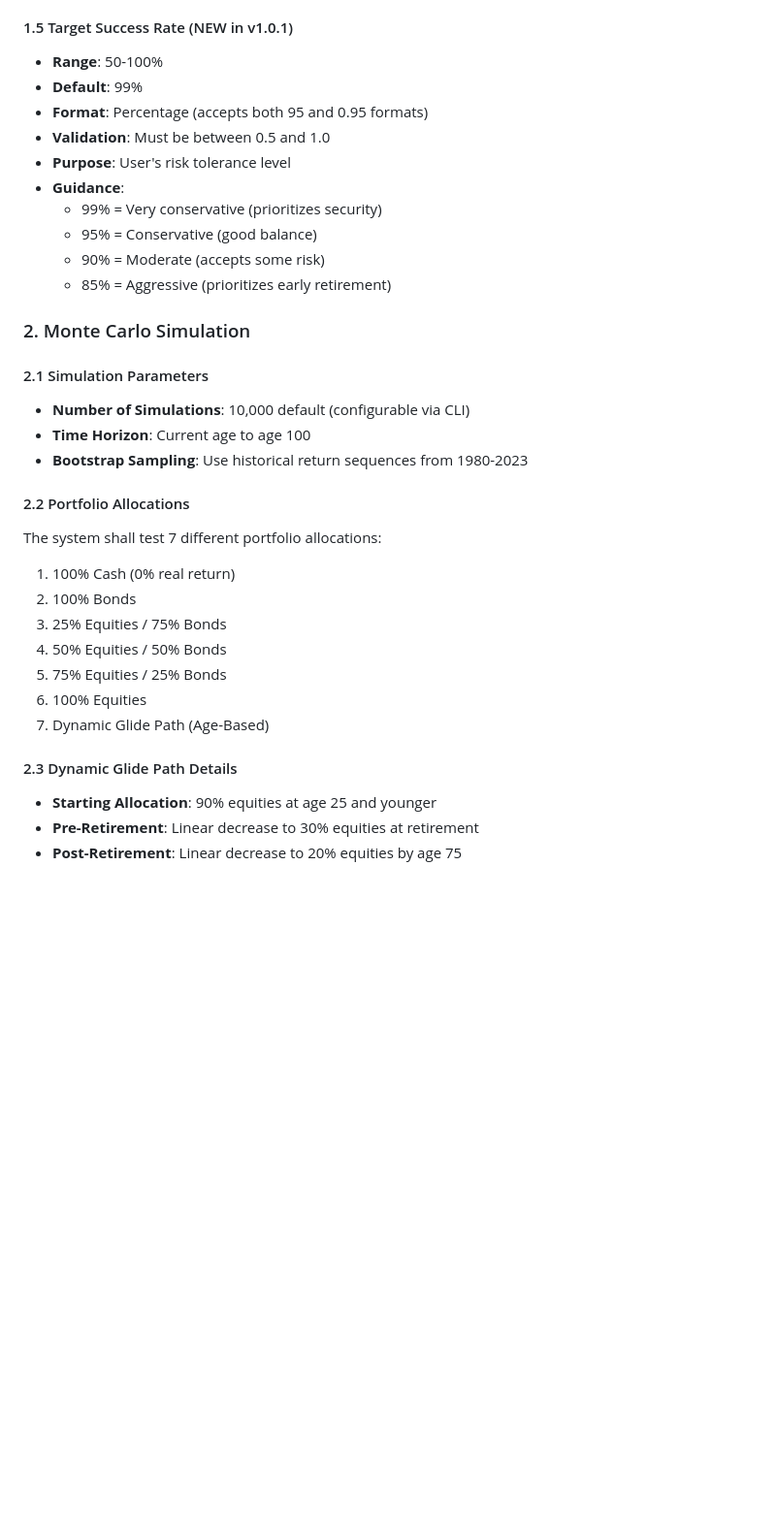
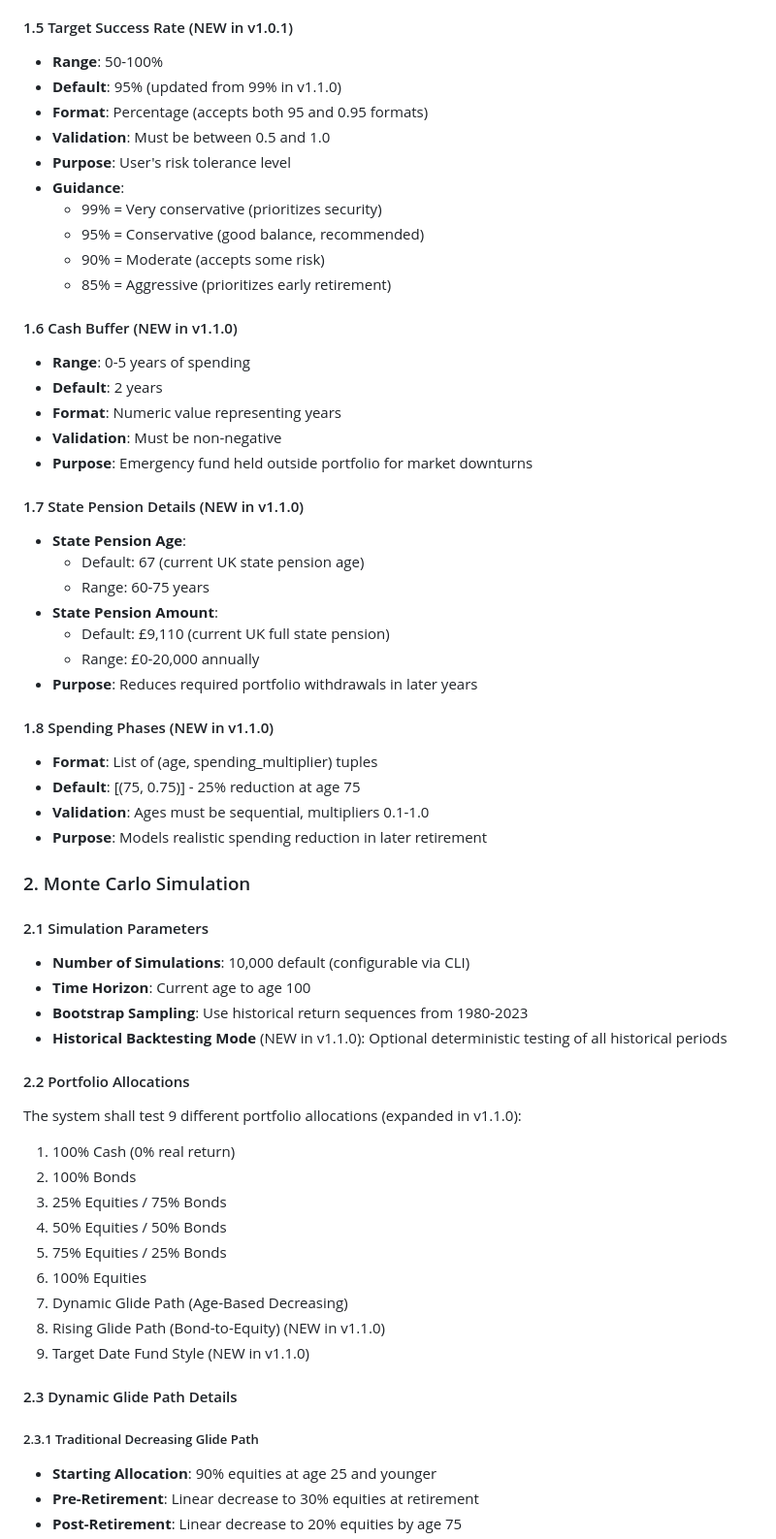
Before and after one commit to jnyross/KiroSimpleRetirementPlanner, a Markdown page: REQUIREMENTS.md, the part around one of its changes. Shown at 97% size. Drawn GitHub-style; blank space fills up the shorter version.

```diff
--- a/REQUIREMENTS.md
+++ b/REQUIREMENTS.md
@@ -38,15 +38,37 @@ The system shall collect the following inputs from users:
 
 #### 1.5 Target Success Rate (NEW in v1.0.1)
 - **Range**: 50-100%
-- **Default**: 99%
+- **Default**: 95% (updated from 99% in v1.1.0)
 - **Format**: Percentage (accepts both 95 and 0.95 formats)
 - **Validation**: Must be between 0.5 and 1.0
 - **Purpose**: User's risk tolerance level
 - **Guidance**:
   - 99% = Very conservative (prioritizes security)
-  - 95% = Conservative (good balance)
+  - 95% = Conservative (good balance, recommended)
   - 90% = Moderate (accepts some risk)
   - 85% = Aggressive (prioritizes early retirement)
+
+#### 1.6 Cash Buffer (NEW in v1.1.0)
+- **Range**: 0-5 years of spending
+- **Default**: 2 years
+- **Format**: Numeric value representing years
+- **Validation**: Must be non-negative
+- **Purpose**: Emergency fund held outside portfolio for market downturns
+
+#### 1.7 State Pension Details (NEW in v1.1.0)
+- **State Pension Age**:
+  - Default: 67 (current UK state pension age)
+  - Range: 60-75 years
+- **State Pension Amount**:
+  - Default: £9,110 (current UK full state pension)
+  - Range: £0-20,000 annually
+- **Purpose**: Reduces required portfolio withdrawals in later years
+
+#### 1.8 Spending Phases (NEW in v1.1.0)
+- **Format**: List of (age, spending_multiplier) tuples
+- **Default**: [(75, 0.75)] - 25% reduction at age 75
+- **Validation**: Ages must be sequential, multipliers 0.1-1.0
+- **Purpose**: Models realistic spending reduction in later retirement
 
 ### 2. Monte Carlo Simulation
 
@@ -54,18 +76,22 @@ The system shall collect the following inputs from users:
 - **Number of Simulations**: 10,000 default (configurable via CLI)
 - **Time Horizon**: Current age to age 100
 - **Bootstrap Sampling**: Use historical return sequences from 1980-2023
+- **Historical Backtesting Mode** (NEW in v1.1.0): Optional deterministic testing of all historical periods
 
 #### 2.2 Portfolio Allocations
-The system shall test 7 different portfolio allocations:
+The system shall test 9 different portfolio allocations (expanded in v1.1.0):
 1. 100% Cash (0% real return)
 2. 100% Bonds
 3. 25% Equities / 75% Bonds
 4. 50% Equities / 50% Bonds
 5. 75% Equities / 25% Bonds
 6. 100% Equities
-7. Dynamic Glide Path (Age-Based)
+7. Dynamic Glide Path (Age-Based Decreasing)
+8. Rising Glide Path (Bond-to-Equity) (NEW in v1.1.0)
+9. Target Date Fund Style (NEW in v1.1.0)
 
 #### 2.3 Dynamic Glide Path Details
+##### 2.3.1 Traditional Decreasing Glide Path
 - **Starting Allocation**: 90% equities at age 25 and younger
 - **Pre-Retirement**: Linear decrease to 30% equities at retirement
 - **Post-Retirement**: Linear decrease to 20% equities by age 75
```
Also changed, not shown: other parts of REQUIREMENTS.md (+96 -25 lines).
